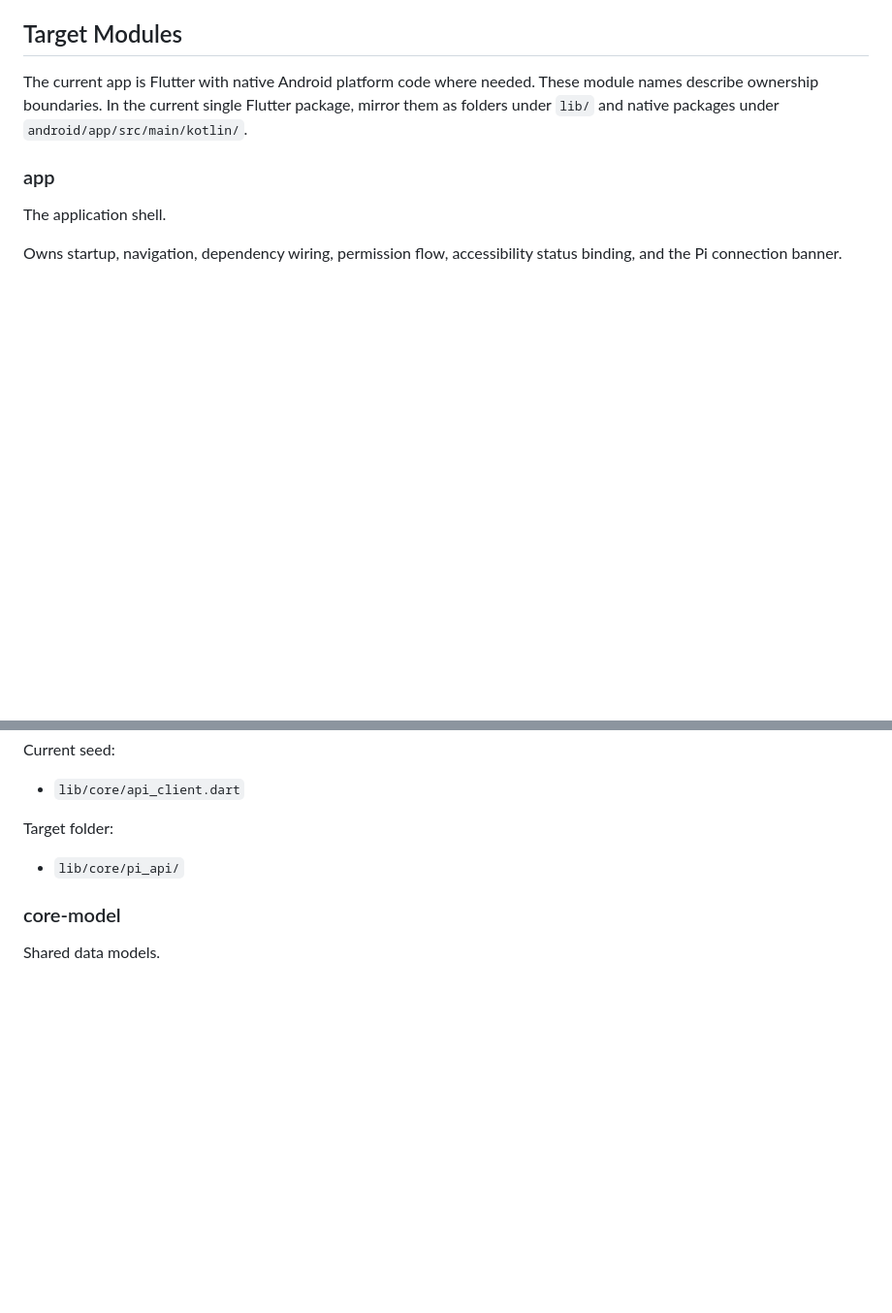
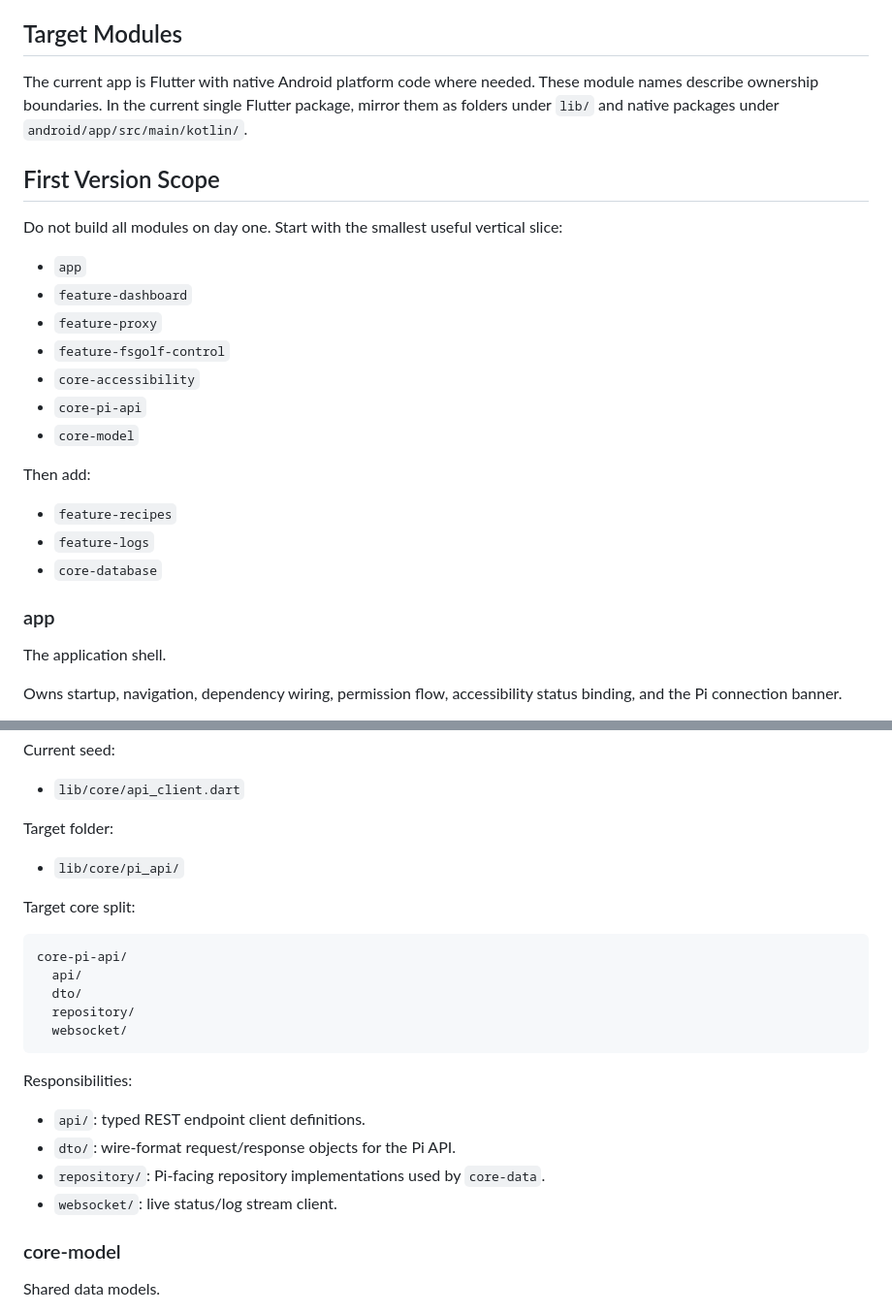
Before and after one commit to cwalinapj/golf-edge, a Markdown page: docs/android_app_architecture.md, 2 parts joined by grey strips. Shown at 97% size. Drawn GitHub-style; blank space fills up the shorter version.

Commit message:
Define first Android module slice

````diff
--- a/docs/android_app_architecture.md
+++ b/docs/android_app_architecture.md
@@ -24,6 +24,25 @@ The current app is Flutter with native Android platform code where needed. These
 module names describe ownership boundaries. In the current single Flutter
 package, mirror them as folders under `lib/` and native packages under
 `android/app/src/main/kotlin/`.
+
+## First Version Scope
+
+Do not build all modules on day one. Start with the smallest useful vertical
+slice:
+
+- `app`
+- `feature-dashboard`
+- `feature-proxy`
+- `feature-fsgolf-control`
+- `core-accessibility`
+- `core-pi-api`
+- `core-model`
+
+Then add:
+
+- `feature-recipes`
+- `feature-logs`
+- `core-database`
 
 ### app
 
@@ -178,6 +197,23 @@ Target folder:
 
 - `lib/core/pi_api/`
 
+Target core split:
+
+```text
+core-pi-api/
+  api/
+  dto/
+  repository/
+  websocket/
+```
+
+Responsibilities:
+
+- `api/`: typed REST endpoint client definitions.
+- `dto/`: wire-format request/response objects for the Pi API.
+- `repository/`: Pi-facing repository implementations used by `core-data`.
+- `websocket/`: live status/log stream client.
+
 ### core-model
 
 Shared data models.
````
